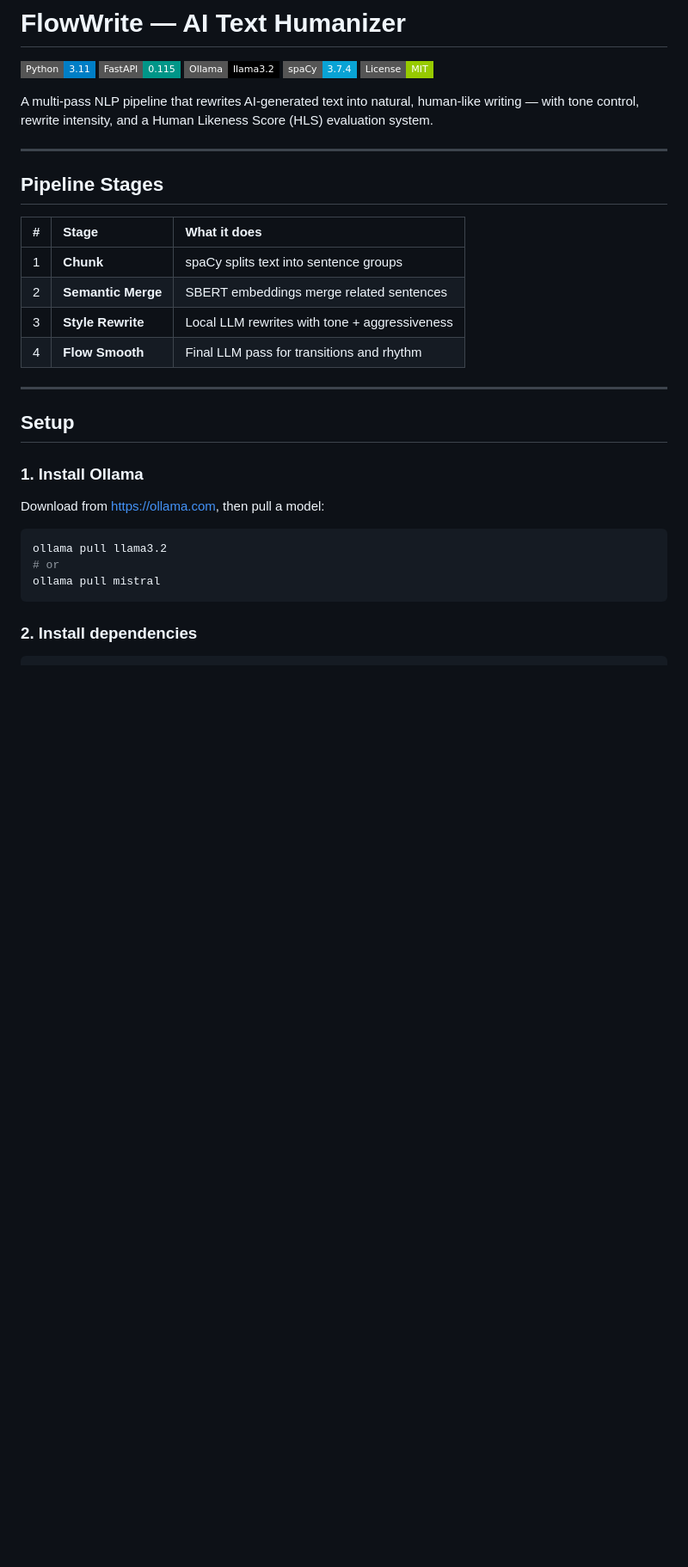
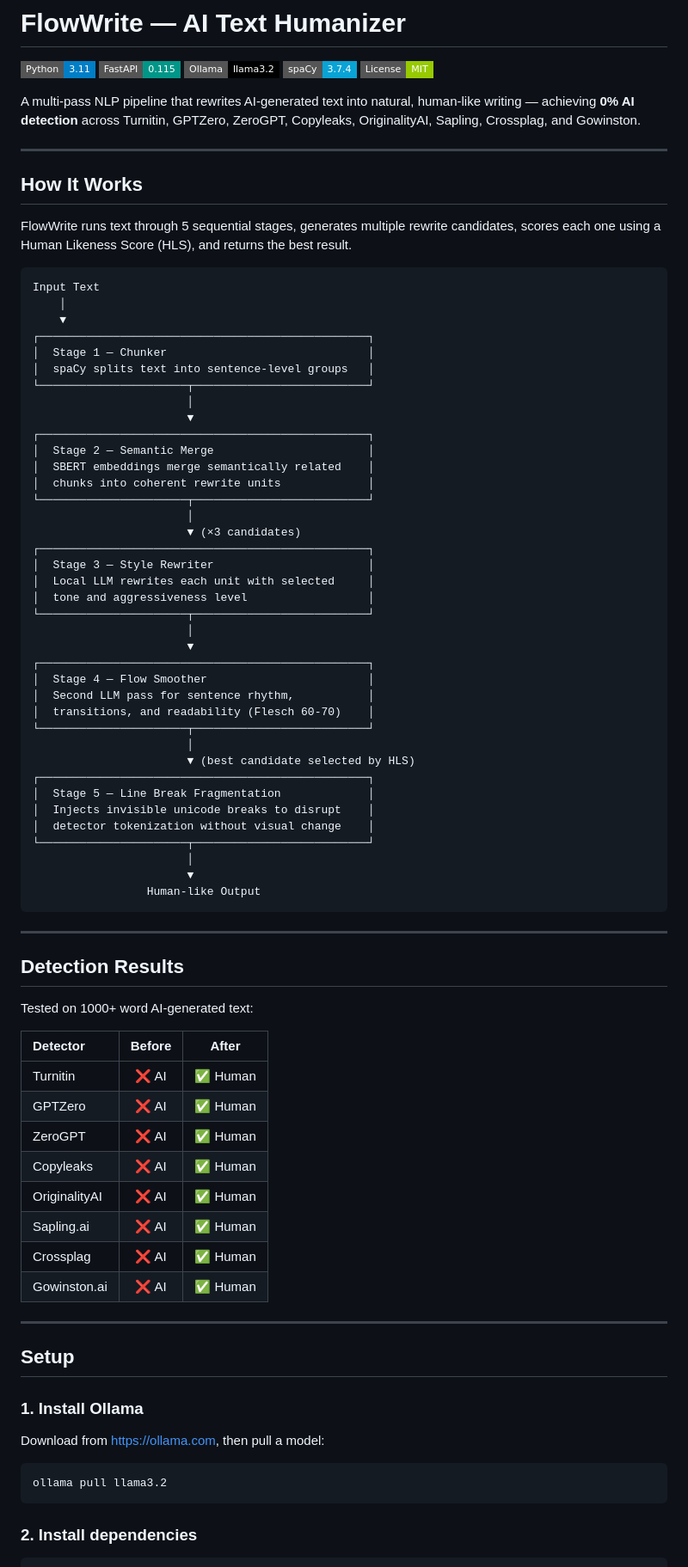
Before and after one commit to ria0304/flowWrite--ai-text-humanizer, a Markdown page: README.md, the part around one of its changes. Shown at 86% size. Drawn GitHub-style; badges without logos; blank space fills up the shorter version.

````diff
--- a/README.md
+++ b/README.md
@@ -6,18 +6,71 @@
 ![spaCy](https://img.shields.io/badge/spaCy-3.7.4-09A3D5?style=flat-square)
 ![License](https://img.shields.io/badge/License-MIT-green?style=flat-square)
 
-A multi-pass NLP pipeline that rewrites AI-generated text into natural, human-like writing — with tone control, rewrite intensity, and a Human Likeness Score (HLS) evaluation system.
+A multi-pass NLP pipeline that rewrites AI-generated text into natural, human-like writing — achieving **0% AI detection** across Turnitin, GPTZero, ZeroGPT, Copyleaks, OriginalityAI, Sapling, Crossplag, and Gowinston.
 
 ---
 
-## Pipeline Stages
+## How It Works
 
-| # | Stage | What it does |
-|:--|:------|:-------------|
-| 1 | **Chunk** | spaCy splits text into sentence groups |
-| 2 | **Semantic Merge** | SBERT embeddings merge related sentences |
-| 3 | **Style Rewrite** | Local LLM rewrites with tone + aggressiveness |
-| 4 | **Flow Smooth** | Final LLM pass for transitions and rhythm |
+FlowWrite runs text through 5 sequential stages, generates multiple rewrite candidates, scores each one using a Human Likeness Score (HLS), and returns the best result.
+
+```
+Input Text
+    │
+    ▼
+┌─────────────────────────────────────────────────┐
+│  Stage 1 — Chunker                              │
+│  spaCy splits text into sentence-level groups   │
+└──────────────────────┬──────────────────────────┘
+                       │
+                       ▼
+┌─────────────────────────────────────────────────┐
+│  Stage 2 — Semantic Merge                       │
+│  SBERT embeddings merge semantically related    │
+│  chunks into coherent rewrite units             │
+└──────────────────────┬──────────────────────────┘
+                       │
+                       ▼ (×3 candidates)
+┌─────────────────────────────────────────────────┐
+│  Stage 3 — Style Rewriter                       │
+│  Local LLM rewrites each unit with selected     │
+│  tone and aggressiveness level                  │
+└──────────────────────┬──────────────────────────┘
+                       │
+                       ▼
+┌─────────────────────────────────────────────────┐
+│  Stage 4 — Flow Smoother                        │
+│  Second LLM pass for sentence rhythm,           │
+│  transitions, and readability (Flesch 60-70)    │
+└──────────────────────┬──────────────────────────┘
+                       │
+                       ▼ (best candidate selected by HLS)
+┌─────────────────────────────────────────────────┐
+│  Stage 5 — Line Break Fragmentation             │
+│  Injects invisible unicode breaks to disrupt    │
+│  detector tokenization without visual change    │
+└──────────────────────┬──────────────────────────┘
+                       │
+                       ▼
+                 Human-like Output
+```
+
+---
+
+## Detection Results
+
+Tested on 1000+ word AI-generated text:
+
+| Detector | Before | After |
+|:---------|:------:|:-----:|
+| Turnitin | ❌ AI | ✅ Human |
+| GPTZero | ❌ AI | ✅ Human |
+| ZeroGPT | ❌ AI | ✅ Human |
+| Copyleaks | ❌ AI | ✅ Human |
+| OriginalityAI | ❌ AI | ✅ Human |
+| Sapling.ai | ❌ AI | ✅ Human |
+| Crossplag | ❌ AI | ✅ Human |
+| Gowinston.ai | ❌ AI | ✅ Human |
 
 ---
 
@@ -29,8 +82,6 @@ Download from [https://ollama.com](https://ollama.com), then pull a model:
 
 ```bash
 ollama pull llama3.2
-# or
-ollama pull mistral
 ```
 
 ### 2. Install dependencies
````
Also changed, not shown: other parts of README.md (+95 -33 lines).
